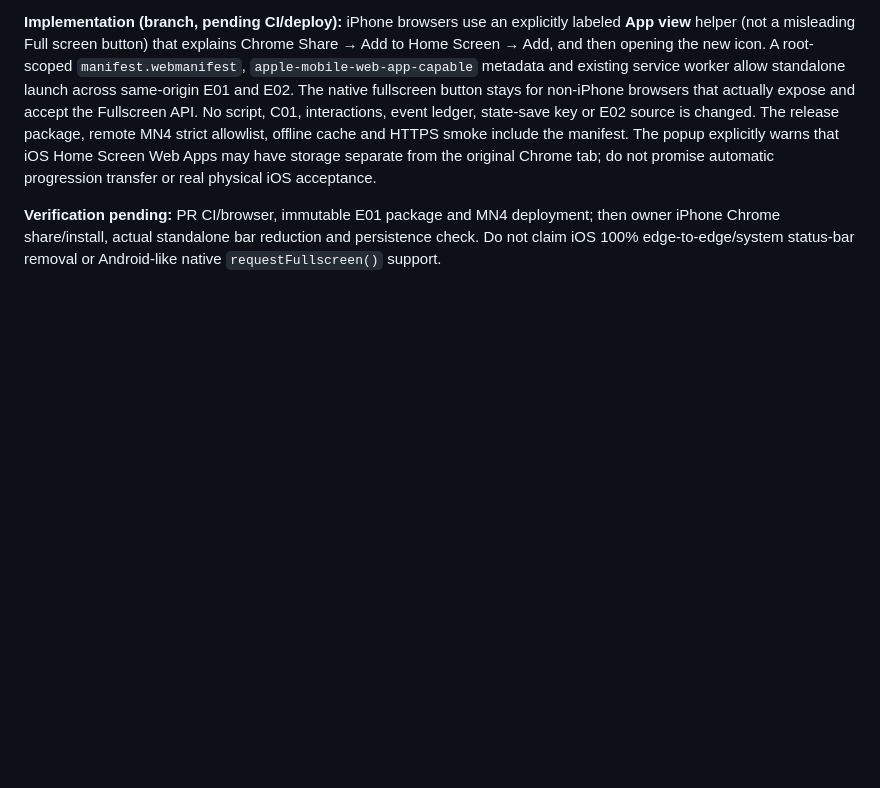
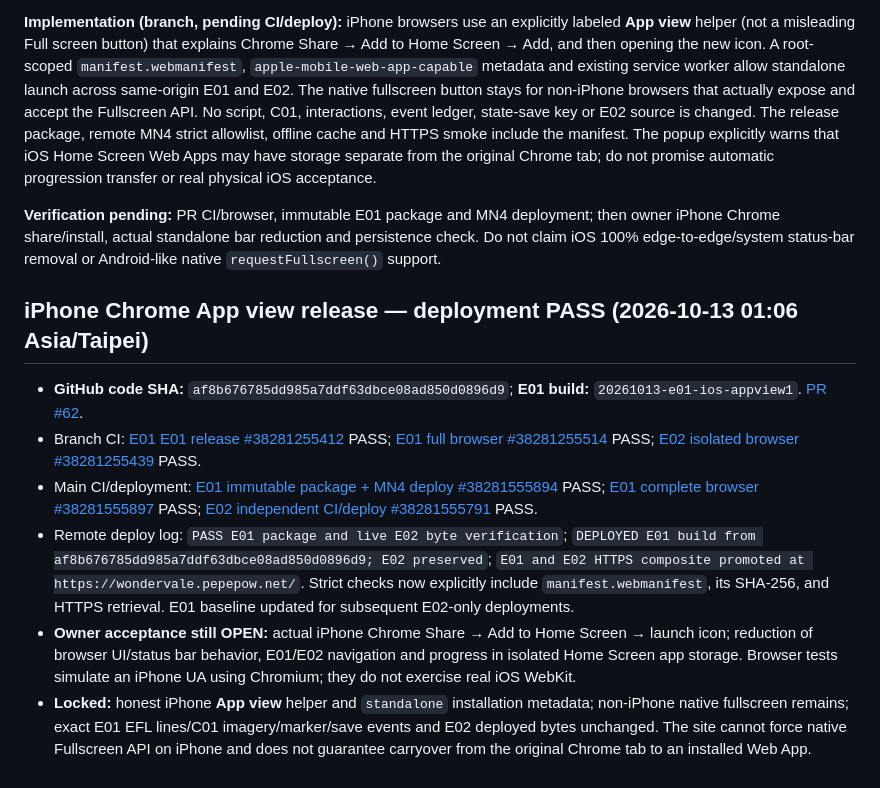
Before and after one commit to edisontw/wondervale, a Markdown page: docs/E01_FULLSCREEN_LANDSCAPE_2026-10-12.md, the part around the change. Rendered like a GitHub page; blank space fills up the shorter version.

Commit message:
Record deployed iPhone Chrome app-view release and separate physical QA boundary

```diff
--- a/docs/E01_FULLSCREEN_LANDSCAPE_2026-10-12.md
+++ b/docs/E01_FULLSCREEN_LANDSCAPE_2026-10-12.md
@@ -65,3 +65,12 @@ The owner clarified the device is **iPhone Chrome**, and the previous failure ap
 **Implementation (branch, pending CI/deploy):** iPhone browsers use an explicitly labeled **App view** helper (not a misleading Full screen button) that explains Chrome Share → Add to Home Screen → Add, and then opening the new icon. A root-scoped `manifest.webmanifest`, `apple-mobile-web-app-capable` metadata and existing service worker allow standalone launch across same-origin E01 and E02. The native fullscreen button stays for non-iPhone browsers that actually expose and accept the Fullscreen API. No script, C01, interactions, event ledger, state-save key or E02 source is changed. The release package, remote MN4 strict allowlist, offline cache and HTTPS smoke include the manifest. The popup explicitly warns that iOS Home Screen Web Apps may have storage separate from the original Chrome tab; do not promise automatic progression transfer or real physical iOS acceptance.
 
 **Verification pending:** PR CI/browser, immutable E01 package and MN4 deployment; then owner iPhone Chrome share/install, actual standalone bar reduction and persistence check. Do not claim iOS 100% edge-to-edge/system status-bar removal or Android-like native `requestFullscreen()` support.
+
+## iPhone Chrome App view release — deployment PASS (2026-10-13 01:06 Asia/Taipei)
+
+- **GitHub code SHA:** `af8b676785dd985a7ddf63dbce08ad850d0896d9`; **E01 build:** `20261013-e01-ios-appview1`. [PR #62](https://github.com/edisontw/wondervale/pull/62).
+- Branch CI: [E01 E01 release #38281255412](https://github.com/edisontw/wondervale/actions/runs/38281255412) PASS; [E01 full browser #38281255514](https://github.com/edisontw/wondervale/actions/runs/38281255514) PASS; [E02 isolated browser #38281255439](https://github.com/edisontw/wondervale/actions/runs/38281255439) PASS.
+- Main CI/deployment: [E01 immutable package + MN4 deploy #38281555894](https://github.com/edisontw/wondervale/actions/runs/38281555894) PASS; [E01 complete browser #38281555897](https://github.com/edisontw/wondervale/actions/runs/38281555897) PASS; [E02 independent CI/deploy #38281555791](https://github.com/edisontw/wondervale/actions/runs/38281555791) PASS.
+- Remote deploy log: `PASS E01 package and live E02 byte verification`; `DEPLOYED E01 build from af8b676785dd985a7ddf63dbce08ad850d0896d9; E02 preserved`; `E01 and E02 HTTPS composite promoted at https://wondervale.pepepow.net/`. Strict checks now explicitly include `manifest.webmanifest`, its SHA-256, and HTTPS retrieval. E01 baseline updated for subsequent E02-only deployments.
+- **Owner acceptance still OPEN:** actual iPhone Chrome Share → Add to Home Screen → launch icon; reduction of browser UI/status bar behavior, E01/E02 navigation and progress in isolated Home Screen app storage. Browser tests simulate an iPhone UA using Chromium; they do not exercise real iOS WebKit.
+- **Locked:** honest iPhone **App view** helper and `standalone` installation metadata; non-iPhone native fullscreen remains; exact E01 EFL lines/C01 imagery/marker/save events and E02 deployed bytes unchanged. The site cannot force native Fullscreen API on iPhone and does not guarantee carryover from the original Chrome tab to an installed Web App.
```
